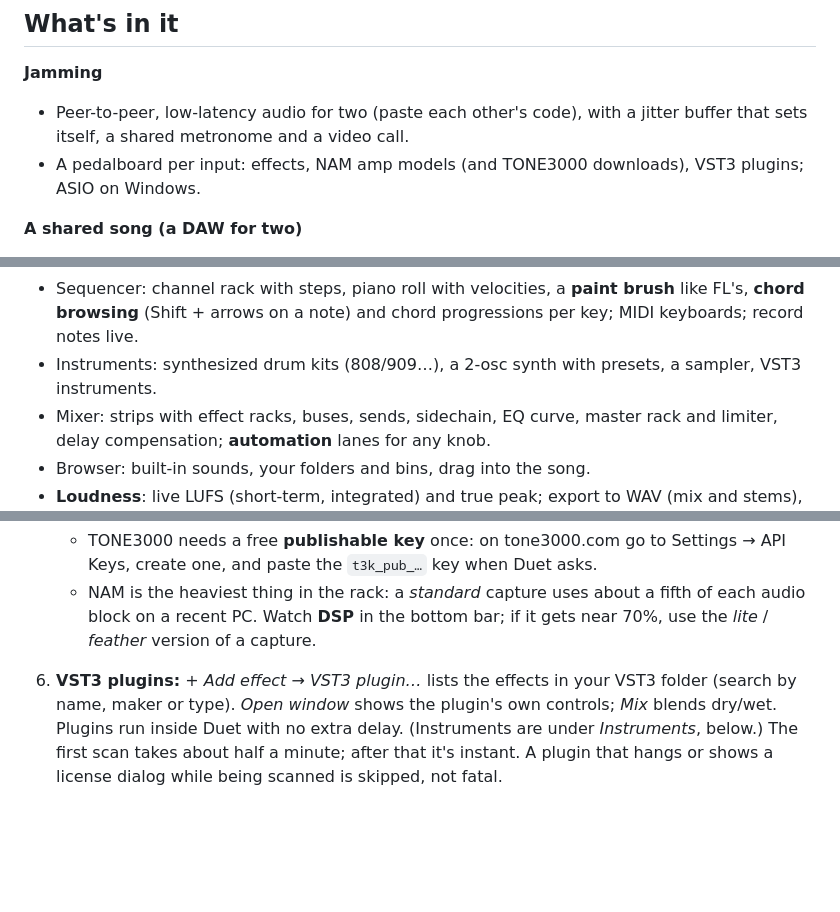
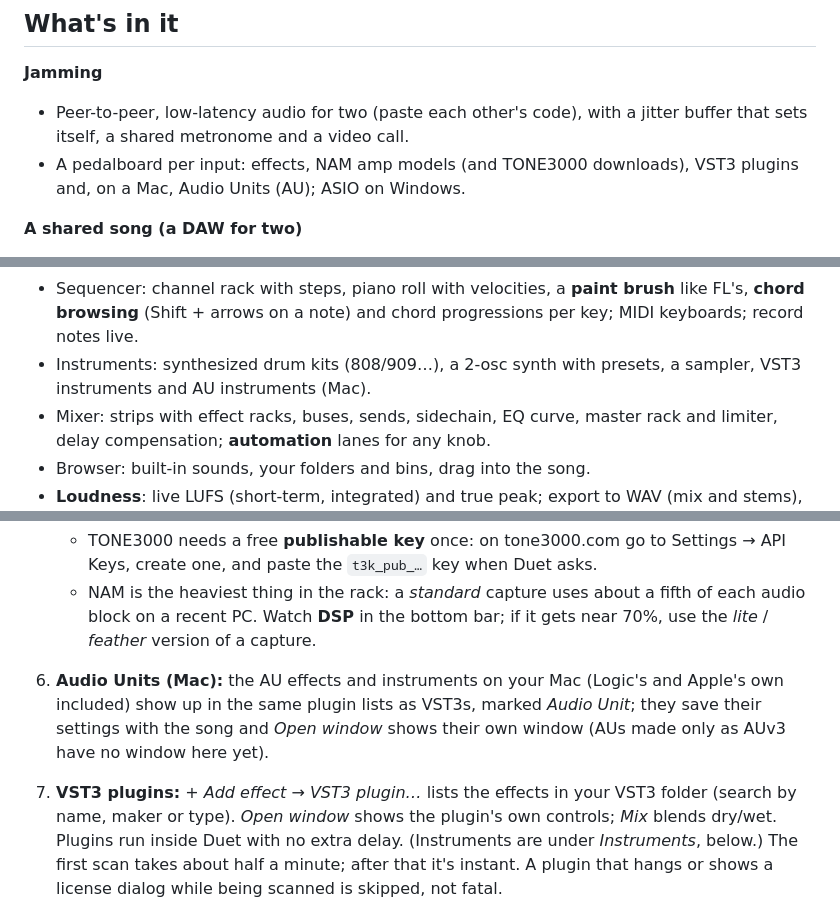
Before and after one commit to Darioindaco/duet, a Markdown page: README.md, 3 parts joined by grey strips. GitHub-like rendering; blank space fills up the shorter version.

Commit message:
Audio Units on the Mac; README [release]
The Mac build lists 26 Audio Units on the runner, AUDelay echoes in a rack
and its settings save and restore, and Apple's DLS synth plays as an
instrument (selftest test_au, green on both Macs). This release also has
the stems in the background with only the playlist locked, the playlist's
tools (pointer, pencil, scissors, glue, eraser, mute, fade) and the
pattern-loop switch.

Co-Authored-By: Claude Opus 5.5 <noreply@anthropic.com>
Claude-Session: https://claude.ai/code/session_01LF2ag39whRL4AwcPkgRjwJ

```diff
--- a/README.md
+++ b/README.md
@@ -15,7 +15,7 @@ Silicon and Intel) and Windows.
 - Peer-to-peer, low-latency audio for two (paste each other's code), with a
   jitter buffer that sets itself, a shared metronome and a video call.
 - A pedalboard per input: effects, NAM amp models (and TONE3000 downloads),
-  VST3 plugins; ASIO on Windows.
+  VST3 plugins and, on a Mac, Audio Units (AU); ASIO on Windows.
 
 **A shared song (a DAW for two)**
 - Playlist with audio and pattern clips, free placement or snapping (Smart,
@@ -33,7 +33,7 @@ Silicon and Intel) and Windows.
   brush** like FL's, **chord browsing** (Shift + arrows on a note) and chord
   progressions per key; MIDI keyboards; record notes live.
 - Instruments: synthesized drum kits (808/909…), a 2-osc synth with presets, a
-  sampler, VST3 instruments.
+  sampler, VST3 instruments and AU instruments (Mac).
 - Mixer: strips with effect racks, buses, sends, sidechain, EQ curve, master
   rack and limiter, delay compensation; **automation** lanes for any knob.
 - Browser: built-in sounds, your folders and bins, drag into the song.
@@ -115,7 +115,11 @@ has two tabs:
      fifth of each audio block on a recent PC. Watch **DSP** in the bottom bar; if
      it gets near 70%, use the *lite* / *feather* version of a capture.
 
-6. **VST3 plugins:** *+ Add effect → VST3 plugin…* lists the effects in your
+6. **Audio Units (Mac):** the AU effects and instruments on your Mac (Logic's
+   and Apple's own included) show up in the same plugin lists as VST3s, marked
+   *Audio Unit*; they save their settings with the song and *Open window* shows
+   their own window (AUs made only as AUv3 have no window here yet).
+7. **VST3 plugins:** *+ Add effect → VST3 plugin…* lists the effects in your
    VST3 folder (search by name, maker or type). *Open window* shows the plugin's
    own controls; *Mix* blends dry/wet. Plugins run inside Duet with no extra
    delay. (Instruments are under *Instruments*, below.) The first scan takes
```
